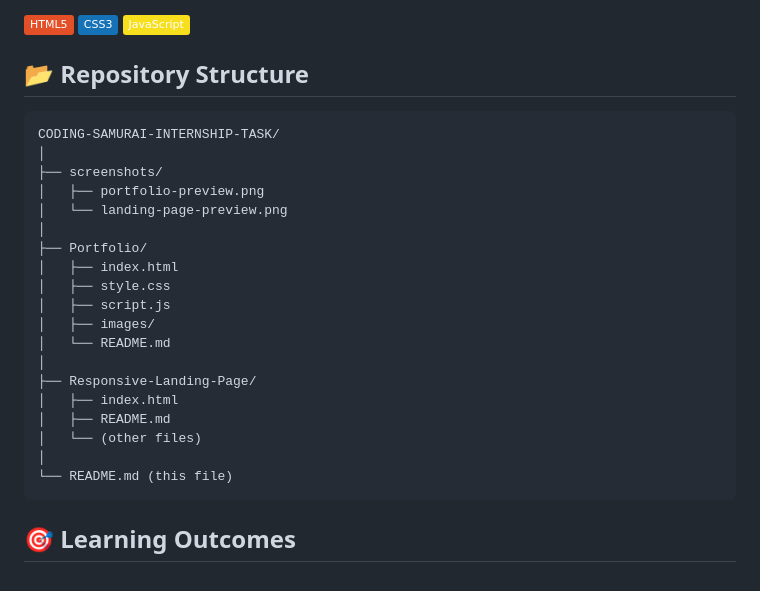
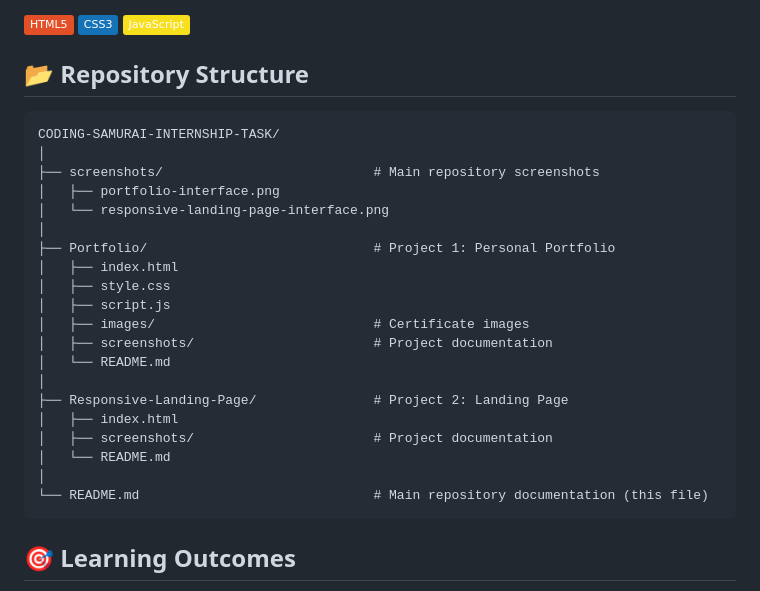
Before and after one commit to RajalekshmiRe/CODING-SAMURAI-INTERNSHIP-TASK, a Markdown page: README.md, the part around the change. Rendered like a GitHub page; badges without logos.

Commit message:
Update root README with corrected repository structure

````diff
--- a/README.md
+++ b/README.md
@@ -67,27 +67,27 @@ This repository contains my completed projects for the Coding Samurai Web Develo
 ![JavaScript](https://img.shields.io/badge/JavaScript-F7DF1E?style=flat&logo=javascript&logoColor=black)
 
 ## 📂 Repository Structure
-
 ```
 CODING-SAMURAI-INTERNSHIP-TASK/
 │
-├── screenshots/
-│   ├── portfolio-preview.png
-│   └── landing-page-preview.png
+├── screenshots/                           # Main repository screenshots
+│   ├── portfolio-interface.png
+│   └── responsive-landing-page-interface.png
 │
-├── Portfolio/
+├── Portfolio/                             # Project 1: Personal Portfolio
 │   ├── index.html
 │   ├── style.css
 │   ├── script.js
-│   ├── images/
+│   ├── images/                            # Certificate images
+│   ├── screenshots/                       # Project documentation
 │   └── README.md
 │
-├── Responsive-Landing-Page/
+├── Responsive-Landing-Page/               # Project 2: Landing Page
 │   ├── index.html
-│   ├── README.md
-│   └── (other files)
+│   ├── screenshots/                       # Project documentation
+│   └── README.md
 │
-└── README.md (this file)
+└── README.md                              # Main repository documentation (this file)
 ```
 
 ## 🎯 Learning Outcomes
````
